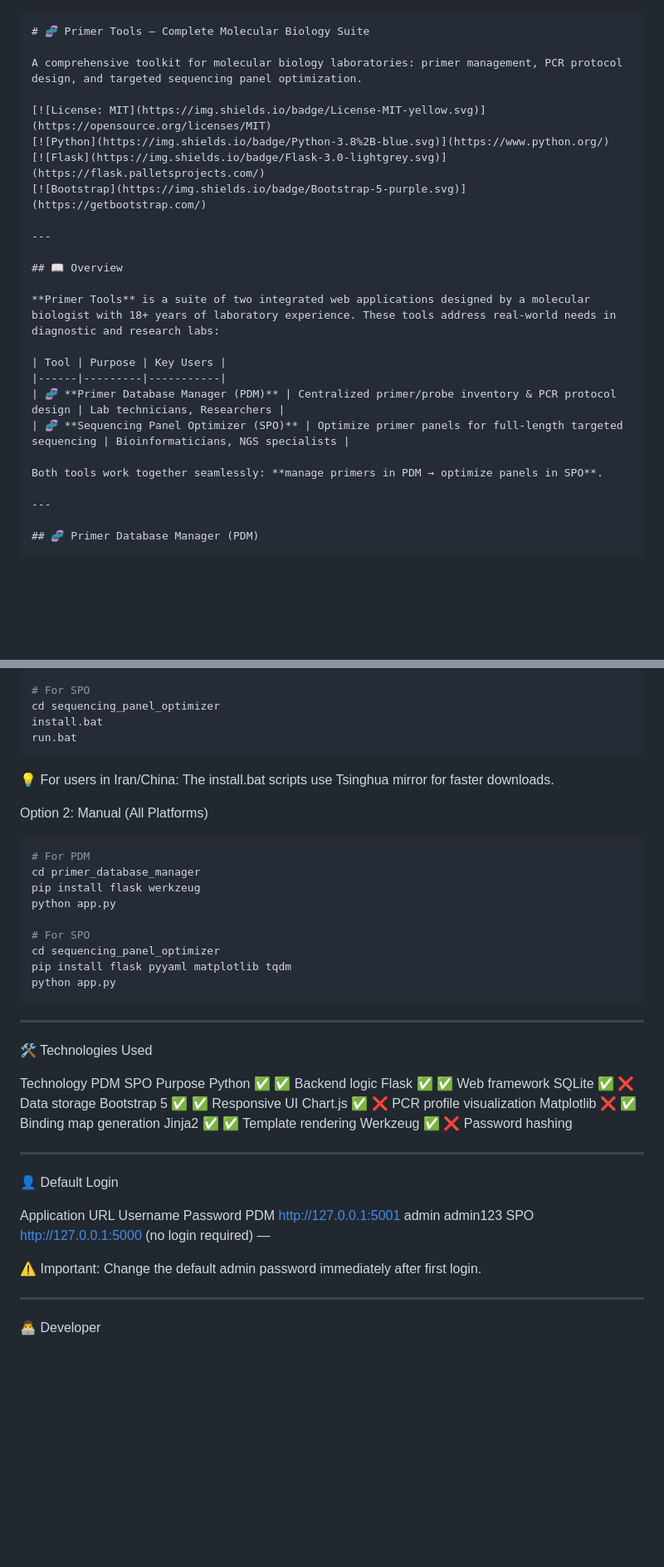
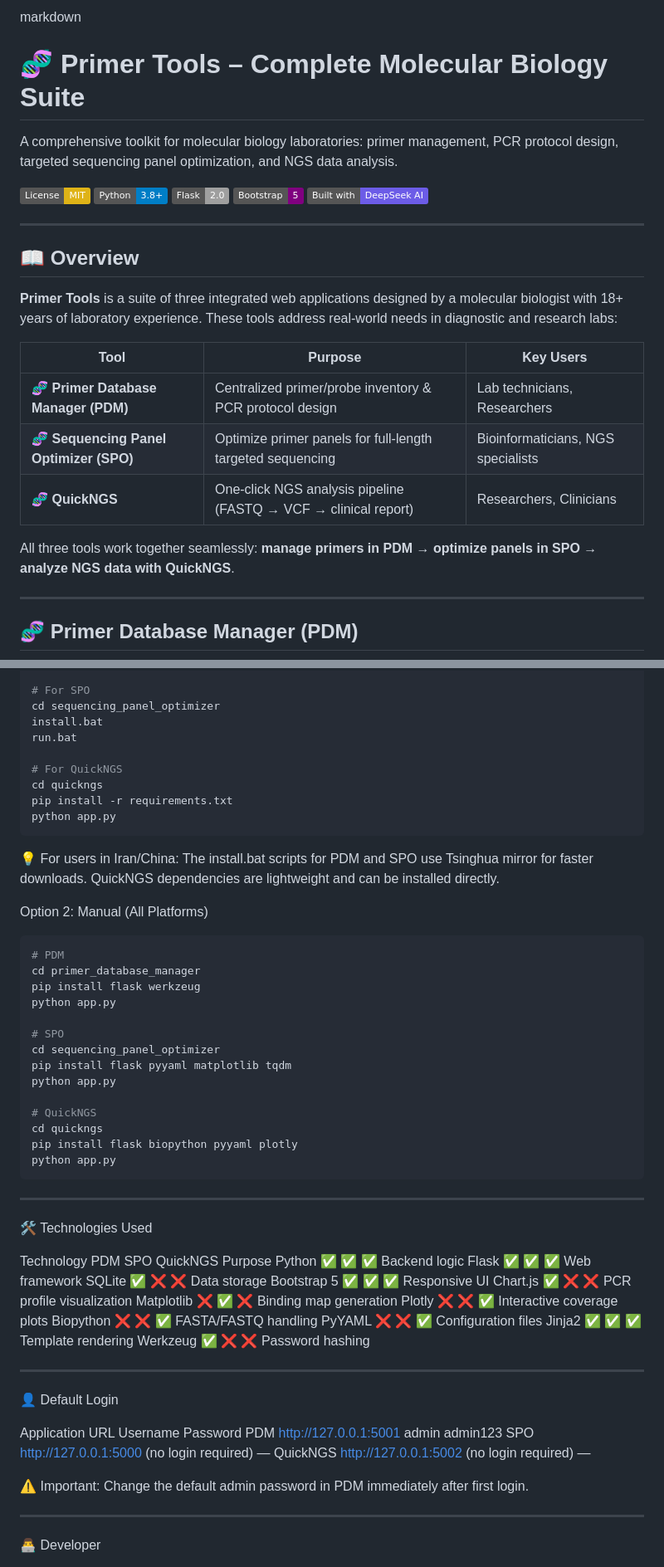
Before and after one commit to pourdadp/primer-tools, a Markdown page: README.md, 2 parts joined by grey strips. Shown at 83% size. Rendered like a GitHub page; badges without logos; blank space fills up the shorter version.

````diff
--- a/README.md
+++ b/README.md
@@ -1,25 +1,27 @@
-```markdown
+markdown
 # 🧬 Primer Tools – Complete Molecular Biology Suite
 
-A comprehensive toolkit for molecular biology laboratories: primer management, PCR protocol design, and targeted sequencing panel optimization.
+A comprehensive toolkit for molecular biology laboratories: primer management, PCR protocol design, targeted sequencing panel optimization, and NGS data analysis.
 
 [![License: MIT](https://img.shields.io/badge/License-MIT-yellow.svg)](https://opensource.org/licenses/MIT)
 [![Python](https://img.shields.io/badge/Python-3.8%2B-blue.svg)](https://www.python.org/)
-[![Flask](https://img.shields.io/badge/Flask-3.0-lightgrey.svg)](https://flask.palletsprojects.com/)
+[![Flask](https://img.shields.io/badge/Flask-2.0-lightgrey.svg)](https://flask.palletsprojects.com/)
 [![Bootstrap](https://img.shields.io/badge/Bootstrap-5-purple.svg)](https://getbootstrap.com/)
+[![DeepSeek](https://img.shields.io/badge/Built_with-DeepSeek_AI-6C5CE7.svg)](https://deepseek.com)
 
 ---
 
 ## 📖 Overview
 
-**Primer Tools** is a suite of two integrated web applications designed by a molecular biologist with 18+ years of laboratory experience. These tools address real-world needs in diagnostic and research labs:
+**Primer Tools** is a suite of three integrated web applications designed by a molecular biologist with 18+ years of laboratory experience. These tools address real-world needs in diagnostic and research labs:
 
 | Tool | Purpose | Key Users |
 |------|---------|-----------|
 | 🧬 **Primer Database Manager (PDM)** | Centralized primer/probe inventory & PCR protocol design | Lab technicians, Researchers |
 | 🧬 **Sequencing Panel Optimizer (SPO)** | Optimize primer panels for full-length targeted sequencing | Bioinformaticians, NGS specialists |
+| 🧬 **QuickNGS** | One‑click NGS analysis pipeline (FASTQ → VCF → clinical report) | Researchers, Clinicians |
 
-Both tools work together seamlessly: **manage primers in PDM → optimize panels in SPO**.
+All three tools work together seamlessly: **manage primers in PDM → optimize panels in SPO → analyze NGS data with QuickNGS**.
 
 ---
 
@@ -159,21 +208,31 @@ run.bat
 cd sequencing_panel_optimizer
 install.bat
 run.bat
+
+# For QuickNGS
+cd quickngs
+pip install -r requirements.txt
+python app.py
 ```
 
-💡 For users in Iran/China: The install.bat scripts use Tsinghua mirror for faster downloads.
+💡 For users in Iran/China: The install.bat scripts for PDM and SPO use Tsinghua mirror for faster downloads. QuickNGS dependencies are lightweight and can be installed directly.
 
 Option 2: Manual (All Platforms)
 
 ```bash
-# For PDM
+# PDM
 cd primer_database_manager
 pip install flask werkzeug
 python app.py
 
-# For SPO
+# SPO
 cd sequencing_panel_optimizer
 pip install flask pyyaml matplotlib tqdm
+python app.py
+
+# QuickNGS
+cd quickngs
+pip install flask biopython pyyaml plotly
 python app.py
 ```
 
@@ -181,15 +240,18 @@ python app.py
 
 🛠️ Technologies Used
 
-Technology PDM SPO Purpose
-Python ✅ ✅ Backend logic
-Flask ✅ ✅ Web framework
-SQLite ✅ ❌ Data storage
-Bootstrap 5 ✅ ✅ Responsive UI
-Chart.js ✅ ❌ PCR profile visualization
-Matplotlib ❌ ✅ Binding map generation
-Jinja2 ✅ ✅ Template rendering
-Werkzeug ✅ ❌ Password hashing
+Technology PDM SPO QuickNGS Purpose
+Python ✅ ✅ ✅ Backend logic
+Flask ✅ ✅ ✅ Web framework
+SQLite ✅ ❌ ❌ Data storage
+Bootstrap 5 ✅ ✅ ✅ Responsive UI
+Chart.js ✅ ❌ ❌ PCR profile visualization
+Matplotlib ❌ ✅ ❌ Binding map generation
+Plotly ❌ ❌ ✅ Interactive coverage plots
+Biopython ❌ ❌ ✅ FASTA/FASTQ handling
+PyYAML ❌ ❌ ✅ Configuration files
+Jinja2 ✅ ✅ ✅ Template rendering
+Werkzeug ✅ ❌ ❌ Password hashing
 
 ---
 
@@ -198,8 +260,9 @@ Werkzeug ✅ ❌ Password hashing
 Application URL Username Password
 PDM http://127.0.0.1:5001 admin admin123
 SPO http://127.0.0.1:5000 (no login required) —
+QuickNGS http://127.0.0.1:5002 (no login required) —
 
-⚠️ Important: Change the default admin password immediately after first login.
+⚠️ Important: Change the default admin password in PDM immediately after first login.
 
 ---
 
````
Also changed, not shown: other parts of README.md (+68 -25 lines).
